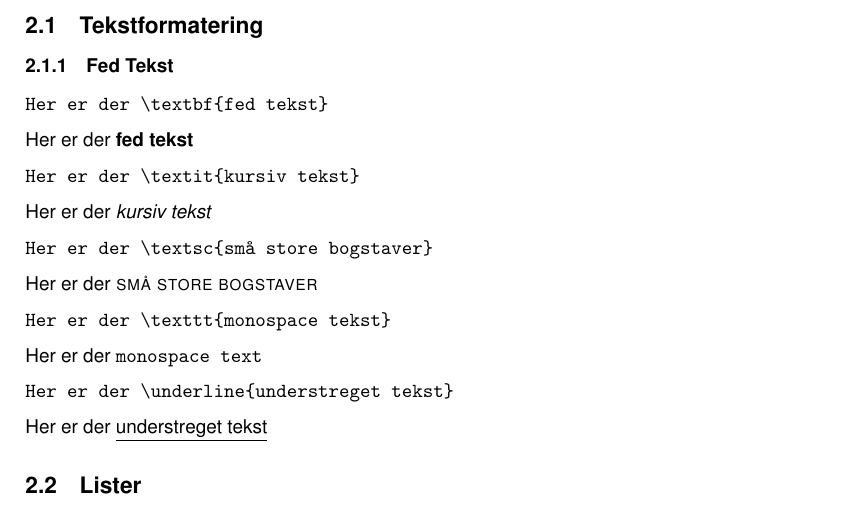
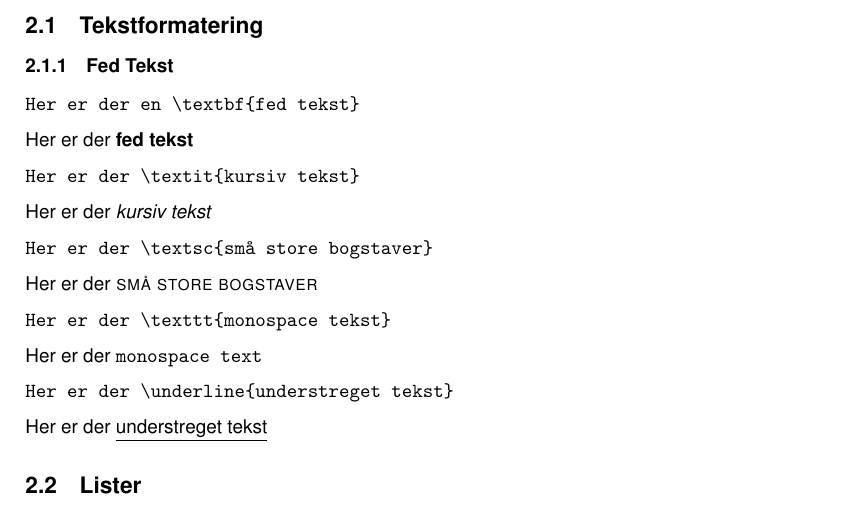
Before and after one commit to Levisen/AU-SWT4, a LaTeX document (Latex/Aflevering1/GuideUsingLatex.tex, which reads Latex/Aflevering1/sections/02_Tekst/02-1_TekstFormatering.tex): part of page 4 of 11, cut so that both start at the same text. Compiled offline with pdfLaTeX.

Commit message:
opdateret tekst

```diff
--- a/Latex/Aflevering1/sections/02_Tekst/02-1_TekstFormatering.tex
+++ b/Latex/Aflevering1/sections/02_Tekst/02-1_TekstFormatering.tex
@@ -7,7 +7,7 @@
 \subsubsection{Fed Tekst}
 
 \begin{verbatim}
-Her er der \textbf{fed tekst}
+Her er der en \textbf{fed tekst}
 \end{verbatim}
 
 Her er der \textbf{fed tekst}
```
